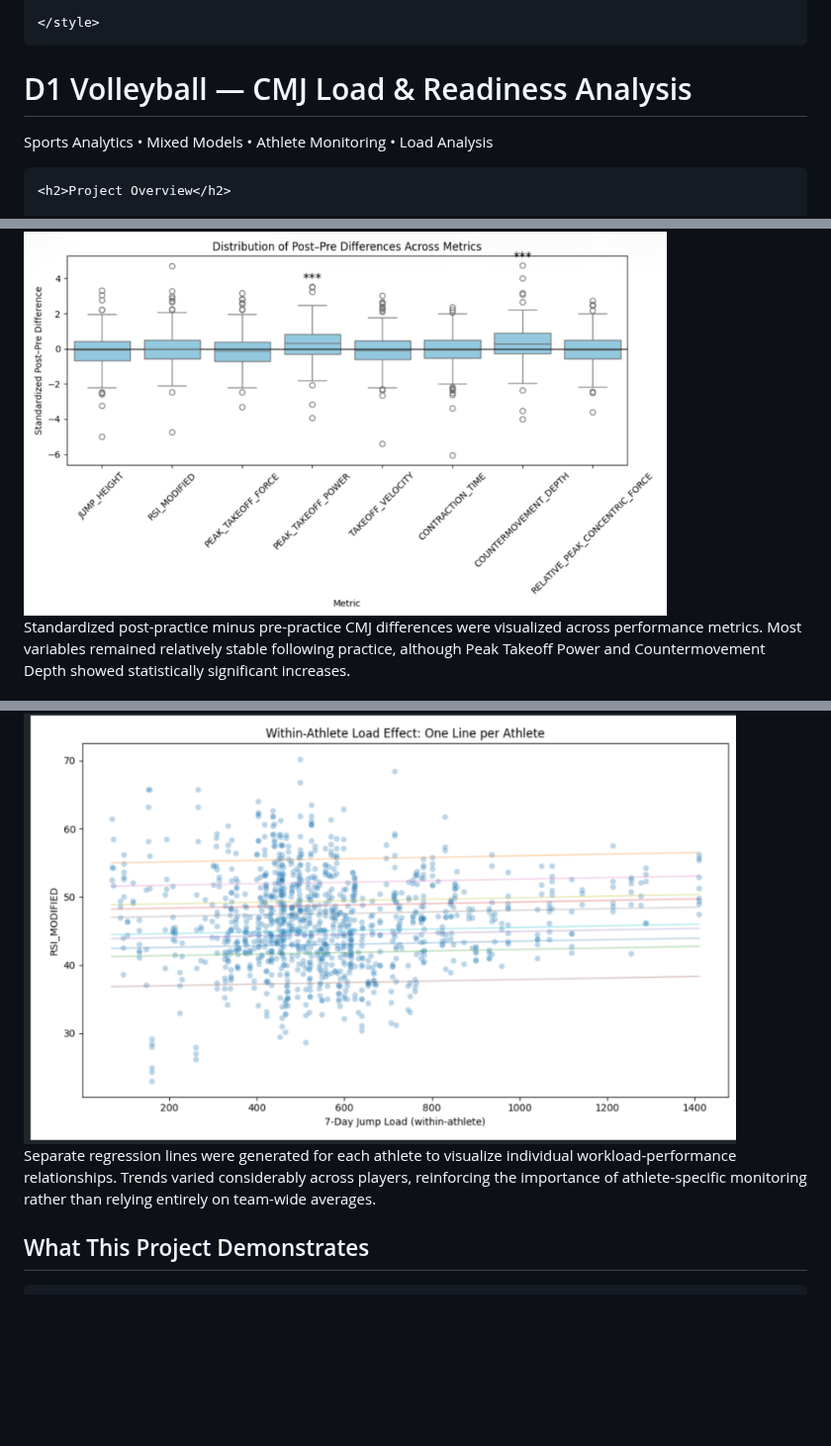
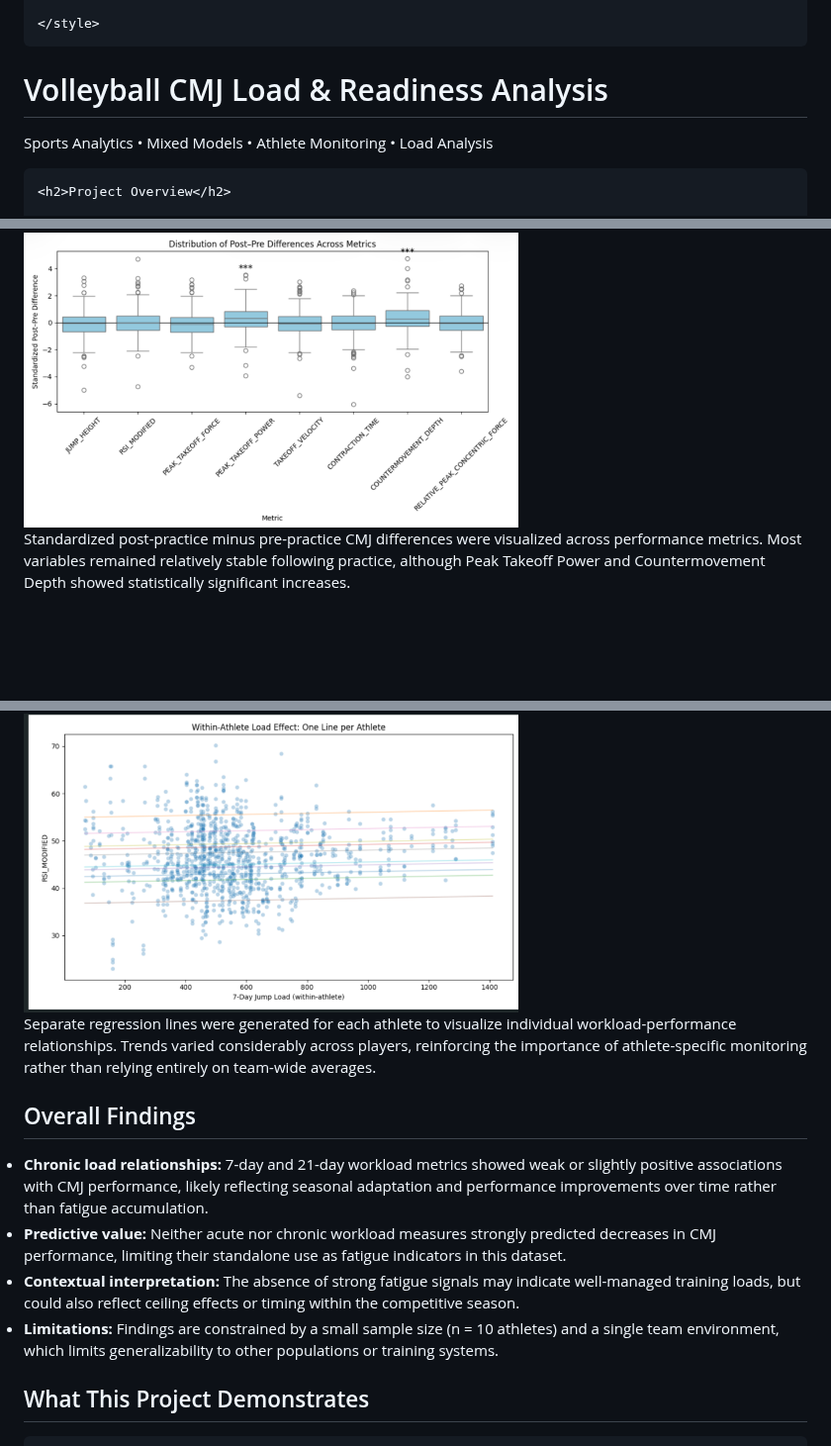
Before and after one commit to kwang9442/Data-Science-Portfolio, a Markdown page: projects/volleyball_cmj_analysis.md, 3 parts joined by grey strips. Shown at 99% size. Drawn GitHub-style; blank space fills up the shorter version.

```diff
--- a/projects/volleyball_cmj_analysis.md
+++ b/projects/volleyball_cmj_analysis.md
@@ -132,7 +132,7 @@
 <body>
 
 <header>
-    <h1>D1 Volleyball — CMJ Load & Readiness Analysis</h1>
+    <h1>Volleyball CMJ Load & Readiness Analysis</h1>
     <p>Sports Analytics • Mixed Models • Athlete Monitoring • Load Analysis</p>
 </header>
 
@@ -244,7 +244,7 @@ tstat, pval = ttest_1samp(subset, 0)
 <div class="section-image">
     <img src="../images/Dist-Pre-Post-Box.png"
          alt="Pre Post CMJ Boxplots"
-         width="650">
+         width="500">
 </div>
 <p>
     Standardized post-practice minus pre-practice CMJ differences were visualized
@@ -363,7 +363,7 @@ for athlete, group in df.groupby('athlete'):
 <div class="section-image">
     <img src="../images/One-Line.png"
          alt="Athlete Specific Load Response"
-         width="720">
+         width="500">
 </div>
 
 <p>
@@ -372,6 +372,29 @@ for athlete, group in df.groupby('athlete'):
     across players, reinforcing the importance of athlete-specific monitoring
     rather than relying entirely on team-wide averages.
 </p>
+
+<h2>Overall Findings</h2>
+
+<li>
+    <strong>Chronic load relationships:</strong> 7-day and 21-day workload metrics showed weak or slightly positive
+    associations with CMJ performance, likely reflecting seasonal adaptation and performance improvements over time
+    rather than fatigue accumulation.
+</li>
+
+<li>
+    <strong>Predictive value:</strong> Neither acute nor chronic workload measures strongly predicted decreases in
+    CMJ performance, limiting their standalone use as fatigue indicators in this dataset.
+</li>
+
+<li>
+    <strong>Contextual interpretation:</strong> The absence of strong fatigue signals may indicate well-managed
+    training loads, but could also reflect ceiling effects or timing within the competitive season.
+</li>
+
+<li>
+    <strong>Limitations:</strong> Findings are constrained by a small sample size (n = 10 athletes) and a single
+    team environment, which limits generalizability to other populations or training systems.
+</li>
     <h2>What This Project Demonstrates</h2>
 
     <ul>
```
Also changed, not shown: other parts of projects/volleyball_cmj_analysis.md (+2 -2 lines).
